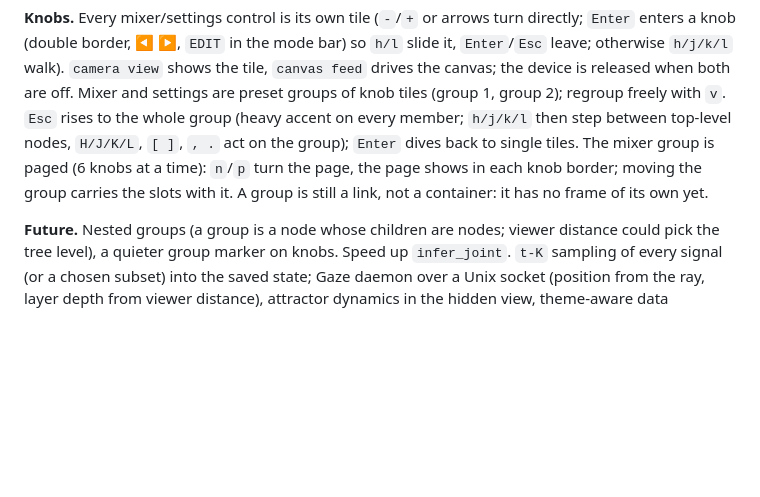
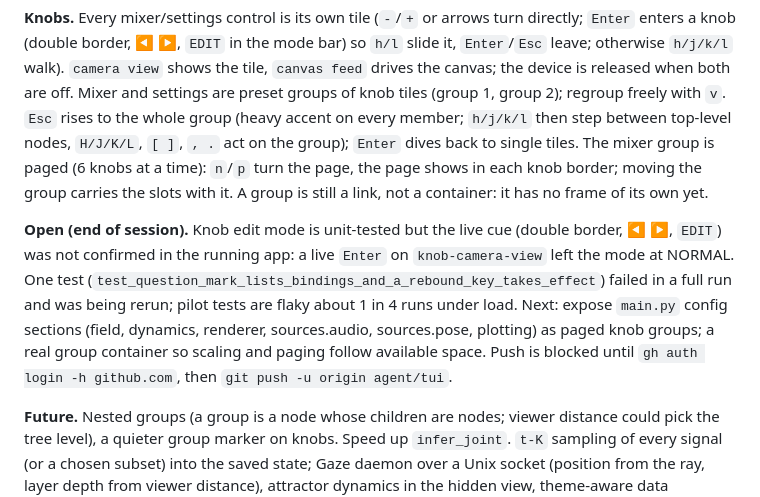
Before and after one commit to EternalGoldenBraid/AudioViz, a Markdown page: workstreams/tui.md, the part around the change. Drawn GitHub-style; blank space fills up the shorter version.

Commit message:
Record open items at end of session in the TUI story
Co-authored-by: Copilot <223556219+Copilot@users.noreply.github.com>

```diff
--- a/workstreams/tui.md
+++ b/workstreams/tui.md
@@ -25,6 +25,8 @@ next frame (`reloaded views` in the log); a syntax error keeps the old code live
 **Knobs.** Every mixer/settings control is its own tile (`-`/`+` or arrows turn directly; `Enter` enters a knob (double border, ◀ ▶, `EDIT` in the mode bar) so `h/l` slide it, `Enter`/`Esc` leave; otherwise `h/j/k/l` walk). `camera view` shows the tile, `canvas feed` drives the canvas; the device is released when both are off. Mixer and settings
 are preset groups of knob tiles (group 1, group 2); regroup freely with `v`. `Esc` rises to the whole group (heavy accent on every member; `h/j/k/l` then step between top-level nodes, `H/J/K/L`, `[ ]`, `, .` act on the group); `Enter` dives back to single tiles. The mixer group is paged (6 knobs at a time): `n`/`p` turn the page, the page shows in each knob border; moving the group carries the slots with it. A group is still a link, not a container: it has no frame of its own yet.
 
+**Open (end of session).** Knob edit mode is unit-tested but the live cue (double border, ◀ ▶, `EDIT`) was not confirmed in the running app: a live `Enter` on `knob-camera-view` left the mode at NORMAL. One test (`test_question_mark_lists_bindings_and_a_rebound_key_takes_effect`) failed in a full run and was being rerun; pilot tests are flaky about 1 in 4 runs under load. Next: expose `main.py` config sections (field, dynamics, renderer, sources.audio, sources.pose, plotting) as paged knob groups; a real group container so scaling and paging follow available space. Push is blocked until `gh auth login -h github.com`, then `git push -u origin agent/tui`.
+
 **Future.** Nested groups (a group is a node whose children are nodes; viewer distance could pick
 the tree level), a quieter group marker on knobs. Speed up `infer_joint`.
 `t-K` sampling of every signal (or a chosen subset) into the saved state; Gaze daemon over a Unix socket (position from the ray, layer depth from
```
